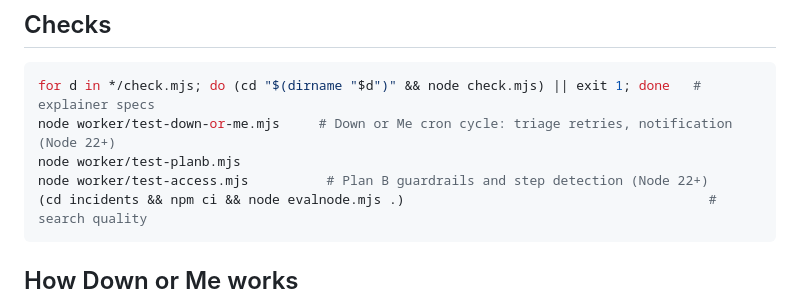
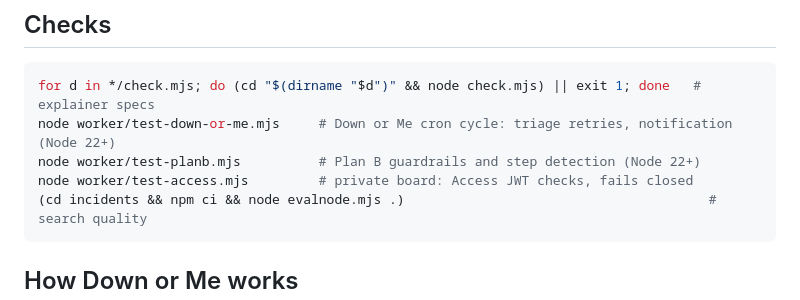
Before and after one commit to rothsa/sre-lab, a Markdown page: README.md, the part around the change. GitHub-like rendering.

Commit message:
README: fix test comments

````diff
--- a/README.md
+++ b/README.md
@@ -42,8 +42,8 @@ The landing page ([`index.html`](index.html)) carries a dated changelog of resea
 ```bash
 for d in */check.mjs; do (cd "$(dirname "$d")" && node check.mjs) || exit 1; done   # explainer specs
 node worker/test-down-or-me.mjs     # Down or Me cron cycle: triage retries, notification (Node 22+)
-node worker/test-planb.mjs
-node worker/test-access.mjs          # Plan B guardrails and step detection (Node 22+)
+node worker/test-planb.mjs          # Plan B guardrails and step detection (Node 22+)
+node worker/test-access.mjs         # private board: Access JWT checks, fails closed
 (cd incidents && npm ci && node evalnode.mjs .)                                       # search quality
 ```
 
````
